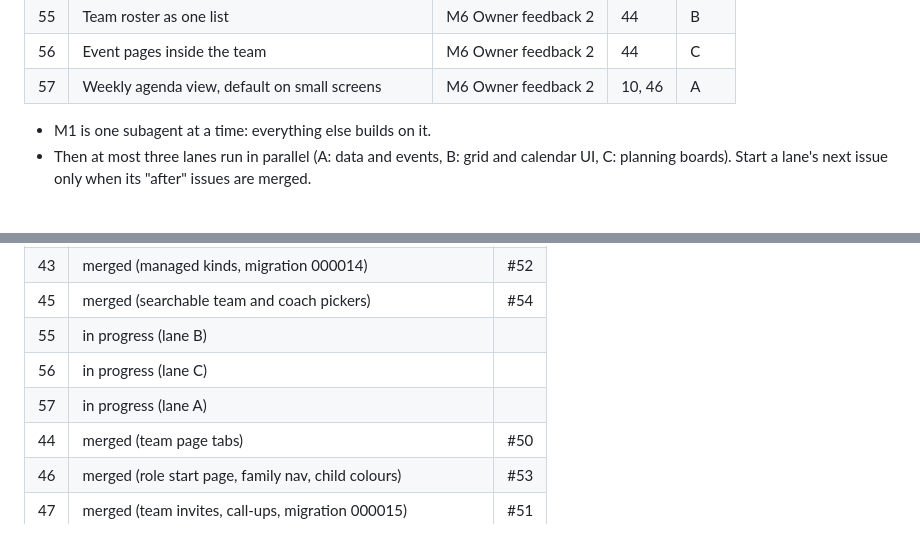
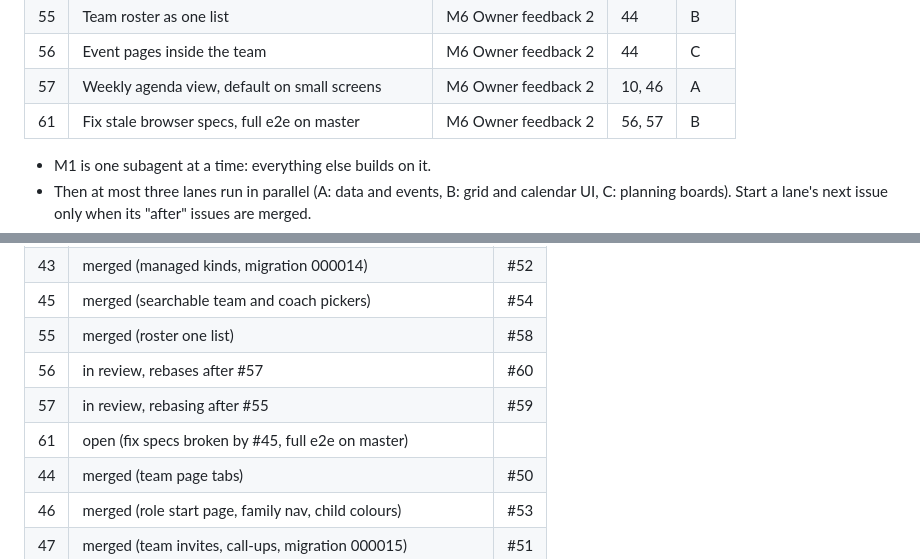
Before and after one commit to tewecske/calbooker, a Markdown page: docs/plan.md, 2 parts joined by grey strips. Rendered like a GitHub page.

Commit message:
docs(plan): #55 merged, #56 and #57 in review, #61 added
Co-Authored-By: Claude Opus 5.5 <noreply@anthropic.com>
Claude-Session: https://claude.ai/code/session_017T5huEtgheMSVjKfJxrLMC

```diff
--- a/docs/plan.md
+++ b/docs/plan.md
@@ -50,6 +50,7 @@ Issue numbers are the GitHub ones. "After" lists what must be merged first.
 | 55 | Team roster as one list | M6 Owner feedback 2 | 44 | B |
 | 56 | Event pages inside the team | M6 Owner feedback 2 | 44 | C |
 | 57 | Weekly agenda view, default on small screens | M6 Owner feedback 2 | 10, 46 | A |
+| 61 | Fix stale browser specs, full e2e on master | M6 Owner feedback 2 | 56, 57 | B |
 
 - M1 is one subagent at a time: everything else builds on it.
 - Then at most three lanes run in parallel (A: data and events, B: grid and
@@ -189,9 +190,10 @@ Progress is in the Status table below. The original first steps were:
 | 42 | merged (slug URLs, migration 000013) | #49 |
 | 43 | merged (managed kinds, migration 000014) | #52 |
 | 45 | merged (searchable team and coach pickers) | #54 |
-| 55 | in progress (lane B) | |
-| 56 | in progress (lane C) | |
-| 57 | in progress (lane A) | |
+| 55 | merged (roster one list) | #58 |
+| 56 | in review, rebases after #57 | #60 |
+| 57 | in review, rebasing after #55 | #59 |
+| 61 | open (fix specs broken by #45, full e2e on master) | |
 | 44 | merged (team page tabs) | #50 |
 | 46 | merged (role start page, family nav, child colours) | #53 |
 | 47 | merged (team invites, call-ups, migration 000015) | #51 |
```
